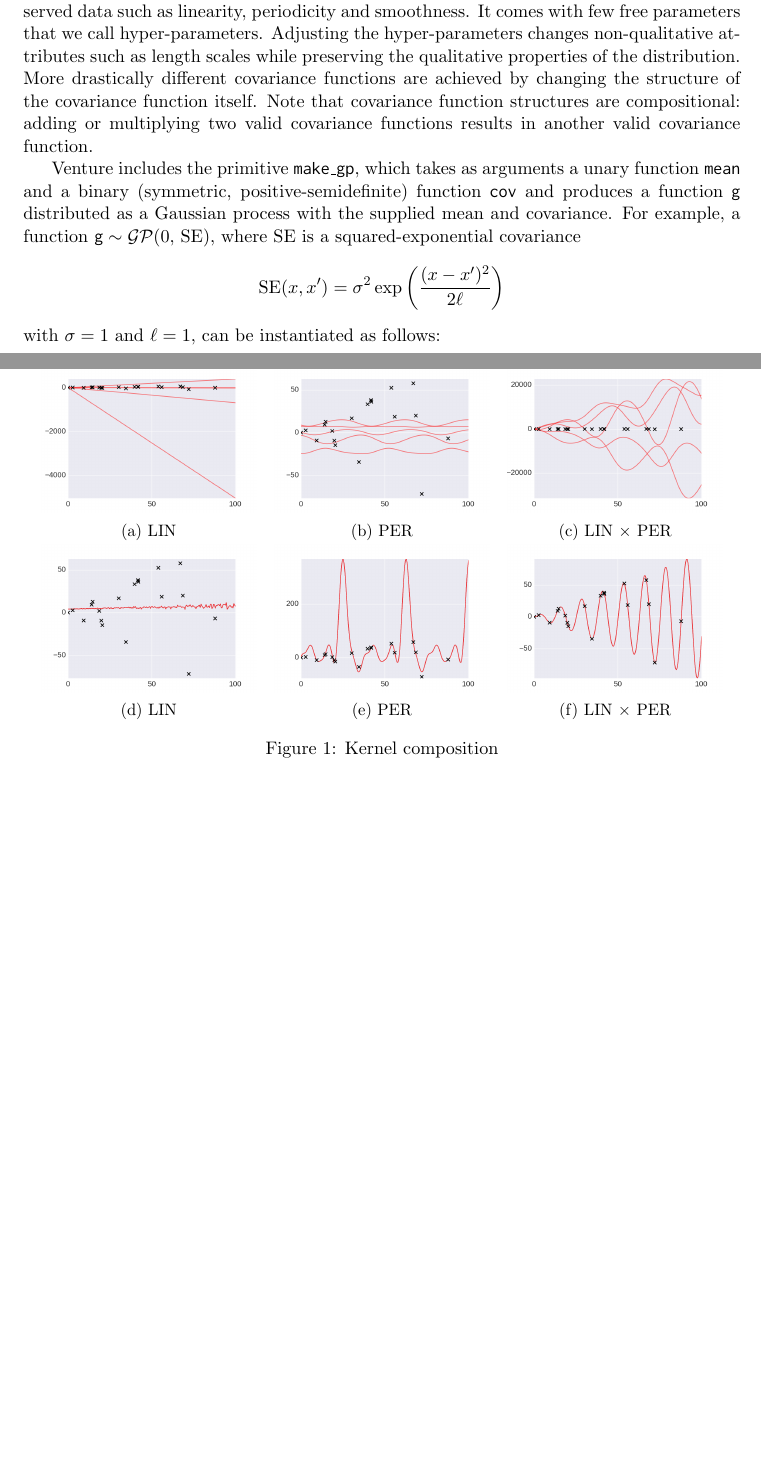
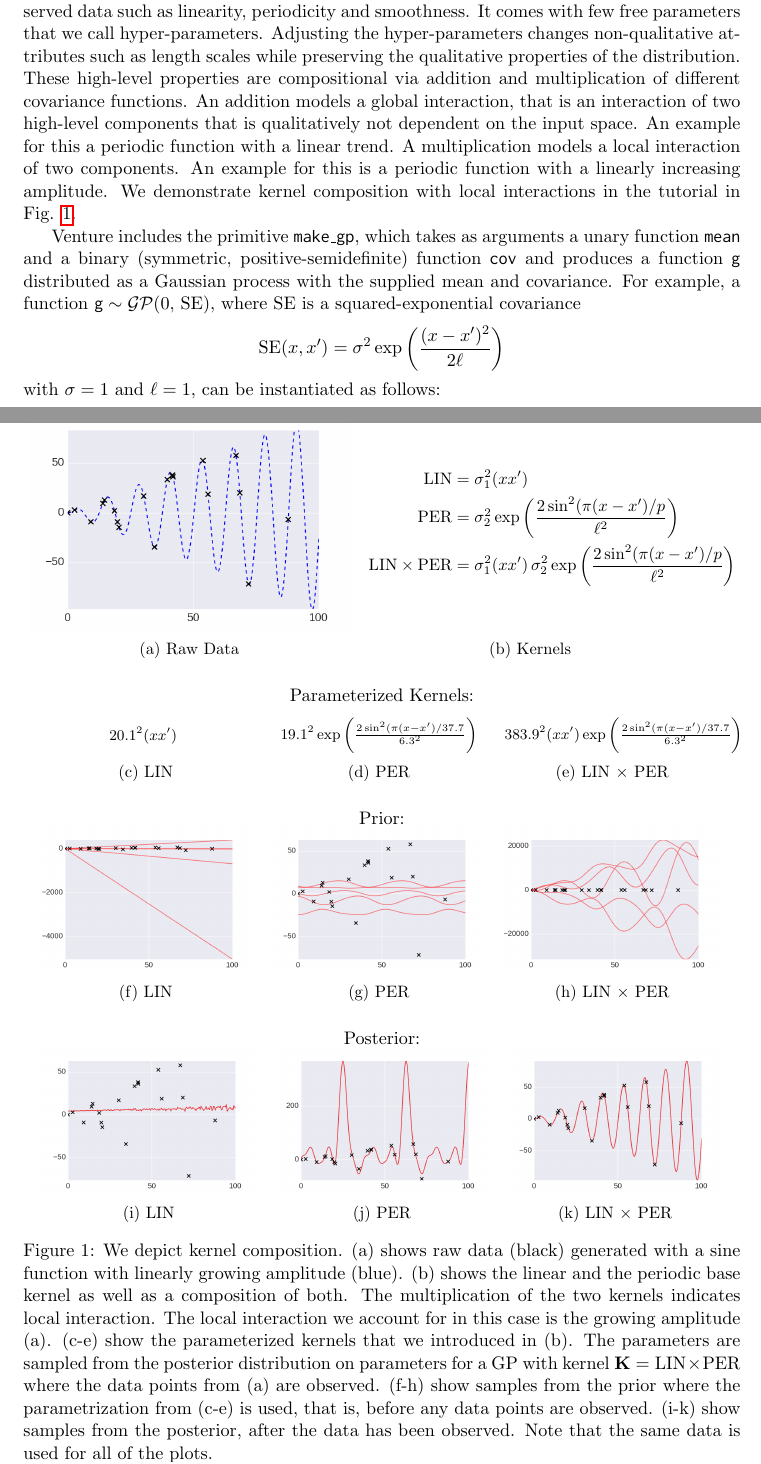
Before and after one commit to Schaechtle/Paper_VentureGP, a LaTeX paper (VentureGP.01.tex, which reads figs/composition/composition.tex, sections/GP.tex): two parts of pages 4 and 5 of 27, joined at a grey line, cut so that both start at the same text, the shorter picture padded with empty space. Compiled offline with pdfLaTeX.

Commit message:
new tutorial for kernel composition

```diff
--- a/figs/composition/composition.tex
+++ b/figs/composition/composition.tex
@@ -1,4 +1,46 @@
  \centering
+
+     \begin{subfigure}[b]{0.45\textwidth}
+        \includegraphics[width=\textwidth]{figs/composition/composition_demo_raw_data.png}
+        \caption{Raw Data}
+    \end{subfigure}
+    ~ %add desired spacing between images, e. g. ~, \quad, \qquad, \hfill etc.
+      %(or a blank line to force the subfigure onto a new line)
+    \begin{subfigure}[b]{0.45\textwidth}
+\small
+     \begin{align*}
+    \text{LIN} &=   \sigma_1^2(x x^\prime)\\
+    \text{PER} &=  \sigma_2^2 \exp \bigg( \frac{2 \sin^2 ( \pi (x - x^\prime)/p}{\ell^2} \bigg)\\
+    \text{LIN} \times \text{PER} &=  \sigma_1^2(x x^\prime)\, \sigma_2^2 \exp \bigg( \frac{2 \sin^2 ( \pi (x - x^\prime)/p}{\ell^2} \bigg)
+    \end{align*}\vspace{5mm}
+        \caption{Kernels}
+    \end{subfigure}\vspace{4mm}
+
+
+Parameterized Kernels:\vspace{3mm}
+
+     \begin{subfigure}[b]{0.3\textwidth}
+      \centering \footnotesize
+       $20.1^2(x x^\prime) $ \vspace{2mm}
+	\caption{LIN}
+    \end{subfigure}
+    ~ %add desired spacing between images, e. g. ~, \quad, \qquad, \hfill etc.
+      %(or a blank line to force the subfigure onto a new line)
+    \begin{subfigure}[b]{0.3\textwidth}
+      \centering \footnotesize
+      $19.1^2 \exp \bigg( \frac{2 \sin^2 ( \pi (x - x^\prime)/37.7}{6.3^2} \bigg)$
+	\caption{PER}
+    \end{subfigure}
+    ~ %add desired spacing between images, e. g. ~, \quad, \qquad, \hfill etc.
+    %(or a blank line to force the subfigure onto a new line)
+    \begin{subfigure}[b]{0.3\textwidth}
+    \centering \footnotesize
+      $383.9^2 (x x^\prime) \exp \bigg( \frac{2 \sin^2 ( \pi (x - x^\prime)/37.7}{6.3^2} \bigg)$
+        \caption{LIN $\times$ PER}
+    \end{subfigure} \vspace{4mm}
+
+Prior:
+
      \begin{subfigure}[b]{0.3\textwidth}
         \includegraphics[width=\textwidth]{figs/composition/composition_demo_LIN_prior.png}
         \caption{LIN}
@@ -14,8 +56,11 @@
     \begin{subfigure}[b]{0.3\textwidth}
         \includegraphics[width=\textwidth]{figs/composition/composition_demo_LINxPER_prior.png}
         \caption{LIN $\times$ PER}
+    \end{subfigure} \vspace{4mm}
 
-    \end{subfigure}   \begin{subfigure}[b]{0.3\textwidth}
+Posterior:
+
+ \begin{subfigure}[b]{0.3\textwidth}
         \includegraphics[width=\textwidth]{figs/composition/composition_demo_LIN.png}
         \caption{LIN}
     \end{subfigure}
--- a/sections/GP.tex
+++ b/sections/GP.tex
@@ -122,24 +122,28 @@ and
 This results in a computational complexity of $\mathcal{O}(n^3)$ in the number of data points for
 sampling with a complexity of $n^3/6$ for (\ref{eq:chol_L}) an $n^2/2$ for (\ref{eq:alpha}).
 
-\begin{figure}
-\input{figs/composition/composition.tex}
-\caption{Kernel composition}
-\end{figure}
 
 
 The covariance function (or kernel) of a \ac{GP} governs high-level properties of the observed data such as linearity, periodicity and smoothness.
 It comes with few free parameters that we call hyper-parameters.
 Adjusting the hyper-parameters changes non-qualitative attributes such as length
 scales while preserving the qualitative properties of the distribution.
-More drastically different covariance functions are achieved by changing the structure of the covariance function itself.
-%A different type could be a linear covariance function:
-%\begin{equation}
-% k(x,x^\prime) = \sigma^2 (x-\ell) (x^\prime-\ell).
-%\end{equation}
-Note that covariance function structures are compositional: adding or multiplying two valid covariance functions results in another valid covariance function.
+These high-level properties are compositional via addition and multiplication of different covariance functions. An addition models a global interaction, that is an interaction of two high-level components that is qualitatively not dependent on the input space. An example for this a periodic function with a linear trend.
+A multiplication models a local interaction of two components.
+An example for this is a periodic function with a linearly increasing amplitude. We demonstrate kernel composition with local interactions in the tutorial in Fig. \ref{fig:composition_tutorial}.
 
 
+\begin{figure}
+\input{figs/composition/composition.tex}
+\caption{We depict kernel composition.
+(a) shows raw data (black) generated with a sine function with linearly growing amplitude (blue).
+(b) shows the linear and the periodic base kernel as well as a composition of both.
+The multiplication of the two kernels indicates local interaction. The local interaction we account for in this case is the growing amplitude (a). (c-e) show the parameterized kernels that we introduced in (b).
+The parameters are sampled from the posterior distribution on parameters for a \ac{GP} with kernel $\mathbf{K}=\text{LIN} \times \text{PER}$ where the data points from (a) are observed.
+(f-h) show samples from the prior where the parametrization from (c-e) is used, that is, before any data points are observed.
+(i-k) show samples from the posterior, after the data has been observed. Note that the same data is used for all of the plots.}
+\label{fig:composition_tutorial}
+\end{figure}
 
 
 
```
Also changed, not shown: figs/composition/composition_demo_raw_data.png (added), sections/GP.tex (2 more changed lines).
